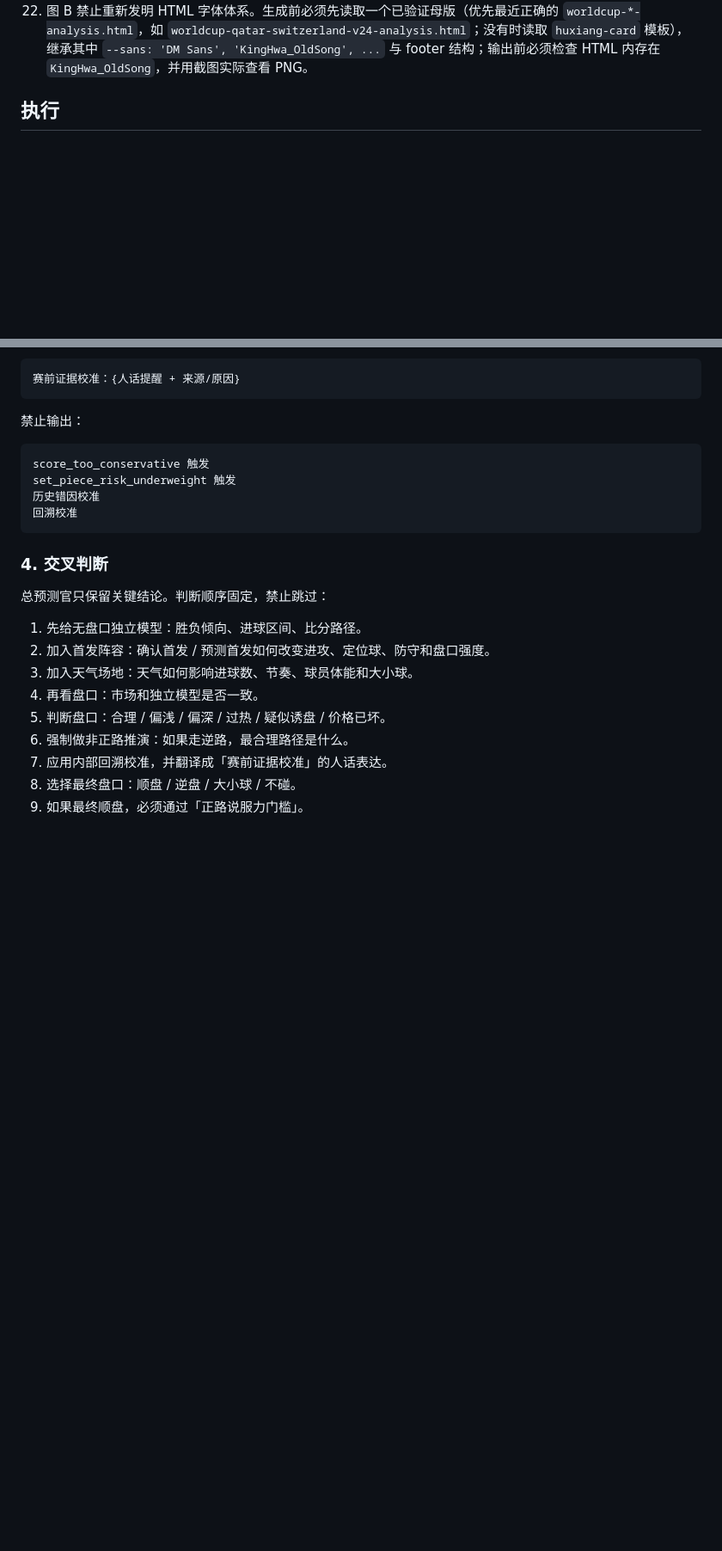
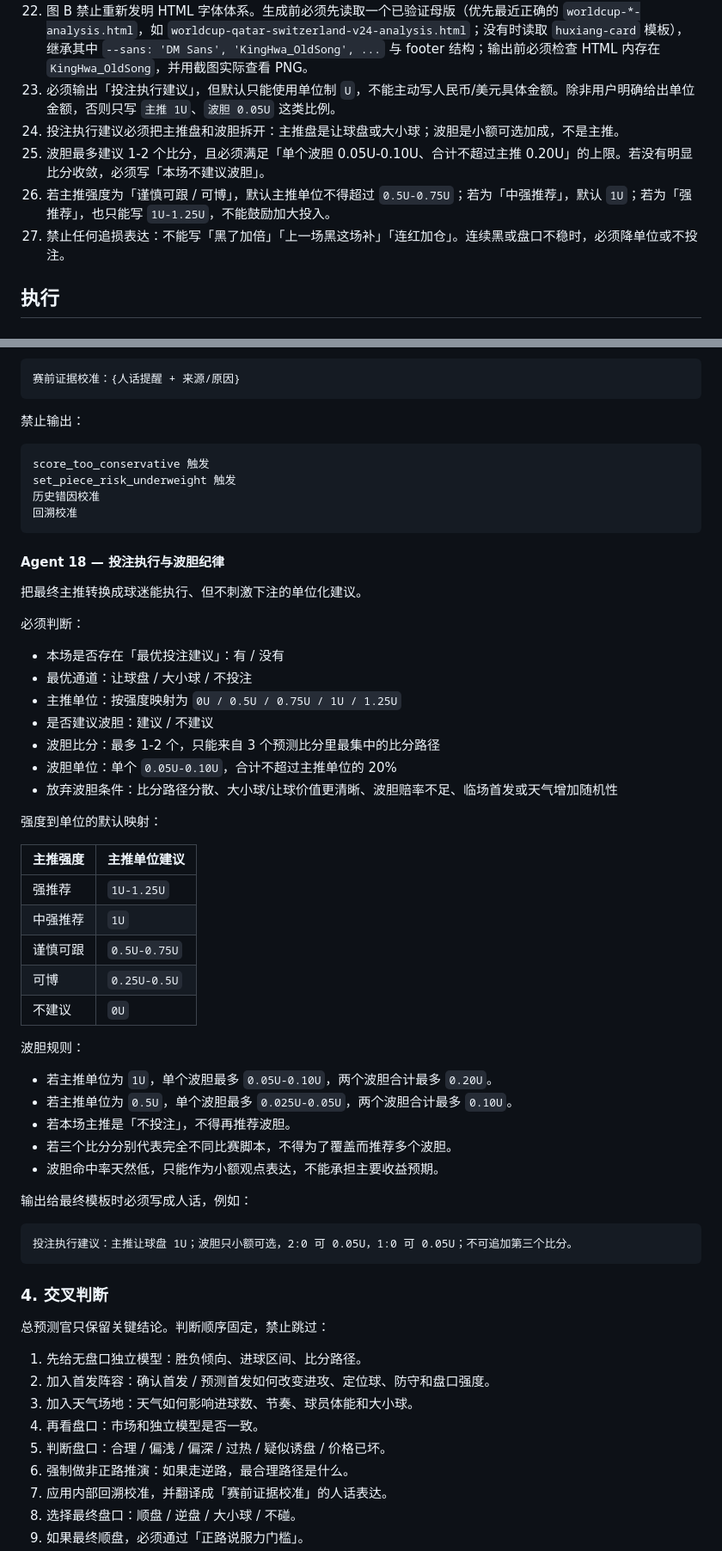
Before and after one commit to huxiang1126/huxiang-skills, a Markdown page: skills/worldcup-prediction/SKILL.md, 2 parts joined by grey strips. Shown at 86% size. Rendered like a GitHub page; blank space fills up the shorter version.

````diff
--- a/skills/worldcup-prediction/SKILL.md
+++ b/skills/worldcup-prediction/SKILL.md
@@ -76,6 +82,11 @@ version: "2.5.3"
 20. 图 A 必须采用「球星/代表球员左右对峙 + 国家视觉符号左右对峙」双主体结构。球队名、盘口和比分是信息层；球员与符号是第一视觉层。
 21. 图 A 的国家视觉符号必须可被球迷瞬间识别：优先国家队历史符号、国旗核心图形、绰号意象、队服纹理和城市/球场气质；禁止伪造 FIFA 或官方队徽。
 22. 图 B 禁止重新发明 HTML 字体体系。生成前必须先读取一个已验证母版（优先最近正确的 `worldcup-*-analysis.html`，如 `worldcup-qatar-switzerland-v24-analysis.html`；没有时读取 `huxiang-card` 模板），继承其中 `--sans: 'DM Sans', 'KingHwa_OldSong', ...` 与 footer 结构；输出前必须检查 HTML 内存在 `KingHwa_OldSong`，并用截图实际查看 PNG。
+23. 必须输出「投注执行建议」，但默认只能使用单位制 `U`，不能主动写人民币/美元具体金额。除非用户明确给出单位金额，否则只写 `主推 1U`、`波胆 0.05U` 这类比例。
+24. 投注执行建议必须把主推盘和波胆拆开：主推盘是让球盘或大小球；波胆是小额可选加成，不是主推。
+25. 波胆最多建议 1-2 个比分，且必须满足「单个波胆 0.05U-0.10U、合计不超过主推 0.20U」的上限。若没有明显比分收敛，必须写「本场不建议波胆」。
+26. 若主推强度为「谨慎可跟 / 可博」，默认主推单位不得超过 `0.5U-0.75U`；若为「中强推荐」，默认 `1U`；若为「强推荐」，也只能写 `1U-1.25U`，不能鼓励加大投入。
+27. 禁止任何追损表达：不能写「黑了加倍」「上一场黑这场补」「连红加仓」。连续黑或盘口不稳时，必须降单位或不投注。
 
 ## 执行
 
@@ -436,6 +447,44 @@ set_piece_risk_underweight 触发
 回溯校准
 ```
 
+#### Agent 18 — 投注执行与波胆纪律
+
+把最终主推转换成球迷能执行、但不刺激下注的单位化建议。
+
+必须判断：
+
+- 本场是否存在「最优投注建议」：有 / 没有
+- 最优通道：让球盘 / 大小球 / 不投注
+- 主推单位：按强度映射为 `0U / 0.5U / 0.75U / 1U / 1.25U`
+- 是否建议波胆：建议 / 不建议
+- 波胆比分：最多 1-2 个，只能来自 3 个预测比分里最集中的比分路径
+- 波胆单位：单个 `0.05U-0.10U`，合计不超过主推单位的 20%
+- 放弃波胆条件：比分路径分散、大小球/让球价值更清晰、波胆赔率不足、临场首发或天气增加随机性
+
+强度到单位的默认映射：
+
+| 主推强度 | 主推单位建议 |
+|----------|--------------|
+| 强推荐 | `1U-1.25U` |
+| 中强推荐 | `1U` |
+| 谨慎可跟 | `0.5U-0.75U` |
+| 可博 | `0.25U-0.5U` |
+| 不建议 | `0U` |
+
+波胆规则：
+
+- 若主推单位为 `1U`，单个波胆最多 `0.05U-0.10U`，两个波胆合计最多 `0.20U`。
+- 若主推单位为 `0.5U`，单个波胆最多 `0.025U-0.05U`，两个波胆合计最多 `0.10U`。
+- 若本场主推是「不投注」，不得再推荐波胆。
+- 若三个比分分别代表完全不同比赛脚本，不得为了覆盖而推荐多个波胆。
+- 波胆命中率天然低，只能作为小额观点表达，不能承担主要收益预期。
+
+输出给最终模板时必须写成人话，例如：
+
+```
+投注执行建议：主推让球盘 1U；波胆只小额可选，2:0 可 0.05U，1:0 可 0.05U；不可追加第三个比分。
+```
+
 ### 4. 交叉判断
 
 总预测官只保留关键结论。判断顺序固定，禁止跳过：
````
Also changed, not shown: other parts of skills/worldcup-prediction/SKILL.md (+31 -4 lines).
